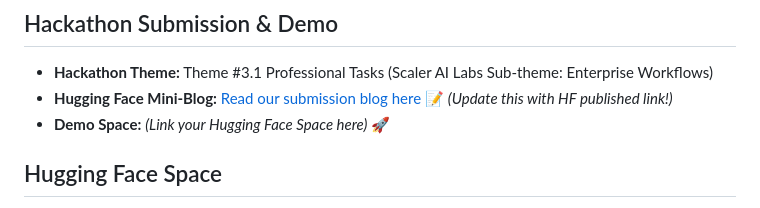
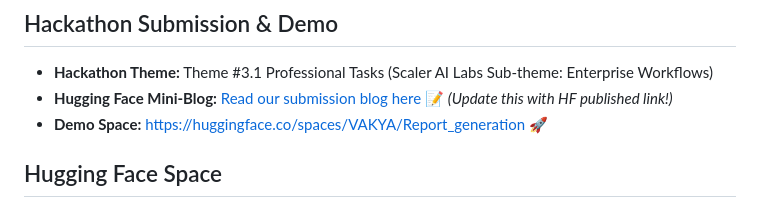
Before and after one commit to VakdeviKankipati/report_generation, a Markdown page: README.md, the part around the change. GitHub-like rendering.

Commit message:
Update Hugging Face URLs

```diff
--- a/README.md
+++ b/README.md
@@ -185,7 +185,7 @@ uv run pytest tests/ -q
 
 - **Hackathon Theme:** Theme #3.1 Professional Tasks (Scaler AI Labs Sub-theme: Enterprise Workflows)
 - **Hugging Face Mini-Blog:** [Read our submission blog here](./hf_mini_blog.md) 📝 *(Update this with HF published link!)*
-- **Demo Space:** *(Link your Hugging Face Space here)* 🚀
+- **Demo Space:** [https://huggingface.co/spaces/VAKYA/Report_generation](https://huggingface.co/spaces/VAKYA/Report_generation) 🚀
 
 ## Hugging Face Space
 
```
Also changed, not shown: hf_mini_blog.md (+1 -1 lines).
